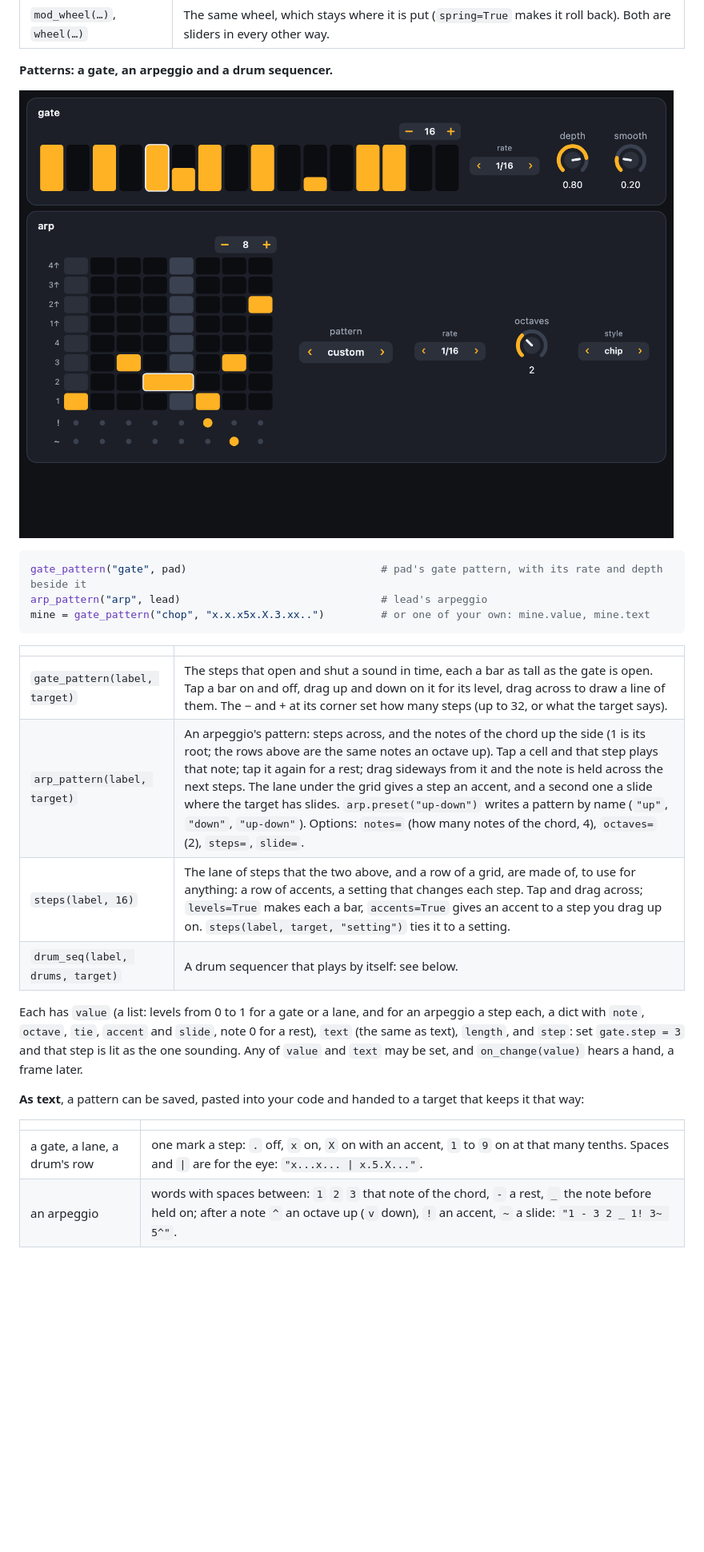
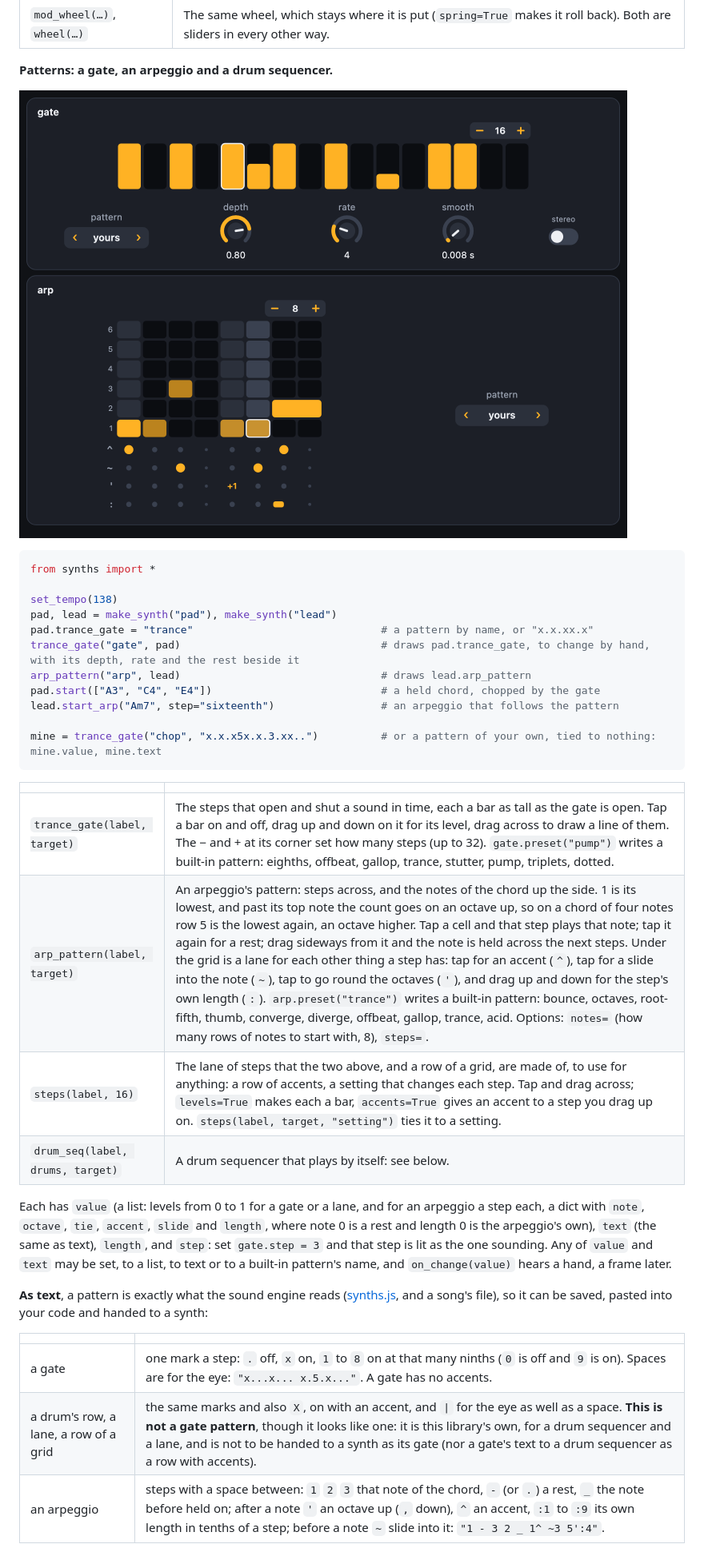
Before and after one commit to johnwylie70/pyctures, a Markdown page: docs/dials.md, the part around one of its changes. Shown at 80% size. GitHub-like rendering; pictures changed too: docs/images/dials-gate-arp-patterns.png; blank space fills up the shorter version.

````diff
--- a/docs/dials.md
+++ b/docs/dials.md
@@ -455,27 +455,36 @@ def update(dt):
 
 **Patterns: a gate, an arpeggio and a drum sequencer.**
 
-![A gate's pattern as sixteen bars of different heights with its rate, depth and smoothing beside it, and an arpeggio's pattern as a grid of notes with a tied note, an accent and a slide, with its pattern, rate, octaves and style beside it](images/dials-gate-arp-patterns.png)
+![A gate's pattern as sixteen bars of different heights with its named patterns, depth, rate, smoothing and stereo beside it, and an arpeggio's pattern as a grid of notes with a tied note, and under it lanes of accents, slides, octaves and lengths](images/dials-gate-arp-patterns.png)
 
 ```py
-gate_pattern("gate", pad)                               # pad's gate pattern, with its rate and depth beside it
-arp_pattern("arp", lead)                                # lead's arpeggio
-mine = gate_pattern("chop", "x.x.x5x.X.3.xx..")         # or one of your own: mine.value, mine.text
+from synths import *
+
+set_tempo(138)
+pad, lead = make_synth("pad"), make_synth("lead")
+pad.trance_gate = "trance"                              # a pattern by name, or "x.x.xx.x"
+trance_gate("gate", pad)                                # draws pad.trance_gate, to change by hand, with its depth, rate and the rest beside it
+arp_pattern("arp", lead)                                # draws lead.arp_pattern
+pad.start(["A3", "C4", "E4"])                           # a held chord, chopped by the gate
+lead.start_arp("Am7", step="sixteenth")                 # an arpeggio that follows the pattern
+
+mine = trance_gate("chop", "x.x.x5x.x.3.xx..")          # or a pattern of your own, tied to nothing: mine.value, mine.text
 ```
 
 | | |
 |---|---|
-| `gate_pattern(label, target)` | The steps that open and shut a sound in time, each a bar as tall as the gate is open. Tap a bar on and off, drag up and down on it for its level, drag across to draw a line of them. The − and + at its corner set how many steps (up to 32, or what the target says). |
-| `arp_pattern(label, target)` | An arpeggio's pattern: steps across, and the notes of the chord up the side (1 is its root; the rows above are the same notes an octave up). Tap a cell and that step plays that note; tap it again for a rest; drag sideways from it and the note is held across the next steps. The lane under the grid gives a step an accent, and a second one a slide where the target has slides. `arp.preset("up-down")` writes a pattern by name (`"up"`, `"down"`, `"up-down"`). Options: `notes=` (how many notes of the chord, 4), `octaves=` (2), `steps=`, `slide=`. |
+| `trance_gate(label, target)` | The steps that open and shut a sound in time, each a bar as tall as the gate is open. Tap a bar on and off, drag up and down on it for its level, drag across to draw a line of them. The − and + at its corner set how many steps (up to 32). `gate.preset("pump")` writes a built-in pattern: eighths, offbeat, gallop, trance, stutter, pump, triplets, dotted. |
+| `arp_pattern(label, target)` | An arpeggio's pattern: steps across, and the notes of the chord up the side. 1 is its lowest, and past its top note the count goes on an octave up, so on a chord of four notes row 5 is the lowest again, an octave higher. Tap a cell and that step plays that note; tap it again for a rest; drag sideways from it and the note is held across the next steps. Under the grid is a lane for each other thing a step has: tap for an accent (`^`), tap for a slide into the note (`~`), tap to go round the octaves (`'`), and drag up and down for the step's own length (`:`). `arp.preset("trance")` writes a built-in pattern: bounce, octaves, root-fifth, thumb, converge, diverge, offbeat, gallop, trance, acid. Options: `notes=` (how many rows of notes to start with, 8), `steps=`. |
 | `steps(label, 16)` | The lane of steps that the two above, and a row of a grid, are made of, to use for anything: a row of accents, a setting that changes each step. Tap and drag across; `levels=True` makes each a bar, `accents=True` gives an accent to a step you drag up on. `steps(label, target, "setting")` ties it to a setting. |
 | `drum_seq(label, drums, target)` | A drum sequencer that plays by itself: see below. |
 
-Each has `value` (a list: levels from 0 to 1 for a gate or a lane, and for an arpeggio a step each, a dict with `note`, `octave`, `tie`, `accent` and `slide`, note 0 for a rest), `text` (the same as text), `length`, and `step`: set `gate.step = 3` and that step is lit as the one sounding. Any of `value` and `text` may be set, and `on_change(value)` hears a hand, a frame later.
+Each has `value` (a list: levels from 0 to 1 for a gate or a lane, and for an arpeggio a step each, a dict with `note`, `octave`, `tie`, `accent`, `slide` and `length`, where note 0 is a rest and length 0 is the arpeggio's own), `text` (the same as text), `length`, and `step`: set `gate.step = 3` and that step is lit as the one sounding. Any of `value` and `text` may be set, to a list, to text or to a built-in pattern's name, and `on_change(value)` hears a hand, a frame later.
 
-**As text**, a pattern can be saved, pasted into your code and handed to a target that keeps it that way:
+**As text**, a pattern is exactly what the sound engine reads ([synths.js](https://github.com/johnwylie70/synths.js), and a song's file), so it can be saved, pasted into your code and handed to a synth:
 
 | | |
 |---|---|
-| a gate, a lane, a drum's row | one mark a step: `.` off, `x` on, `X` on with an accent, `1` to `9` on at that many tenths. Spaces and `\|` are for the eye: `"x...x... \| x.5.X..."`. |
-| an arpeggio | words with spaces between: `1` `2` `3` that note of the chord, `-` a rest, `_` the note before held on; after a note `^` an octave up (`v` down), `!` an accent, `~` a slide: `"1 - 3 2 _ 1! 3~ 5^"`. |
+| a gate | one mark a step: `.` off, `x` on, `1` to `8` on at that many ninths (`0` is off and `9` is on). Spaces are for the eye: `"x...x... x.5.x..."`. A gate has no accents. |
+| a drum's row, a lane, a row of a grid | the same marks and also `X`, on with an accent, and `\|` for the eye as well as a space. **This is not a gate pattern**, though it looks like one: it is this library's own, for a drum sequencer and a lane, and is not to be handed to a synth as its gate (nor a gate's text to a drum sequencer as a row with accents). |
+| an arpeggio | steps with a space between: `1` `2` `3` that note of the chord, `-` (or `.`) a rest, `_` the note before held on; after a note `'` an octave up (`,` down), `^` an accent, `:1` to `:9` its own length in tenths of a step; before a note `~` slide into it: `"1 - 3 2 _ 1^ ~3 5':4"`. |
 
````
Also changed, not shown: other parts of docs/dials.md (+11 -4 lines), CHANGELOG.md (+1 -1 lines), docs/function-index.md (+1 -1 lines), 3 other files.
